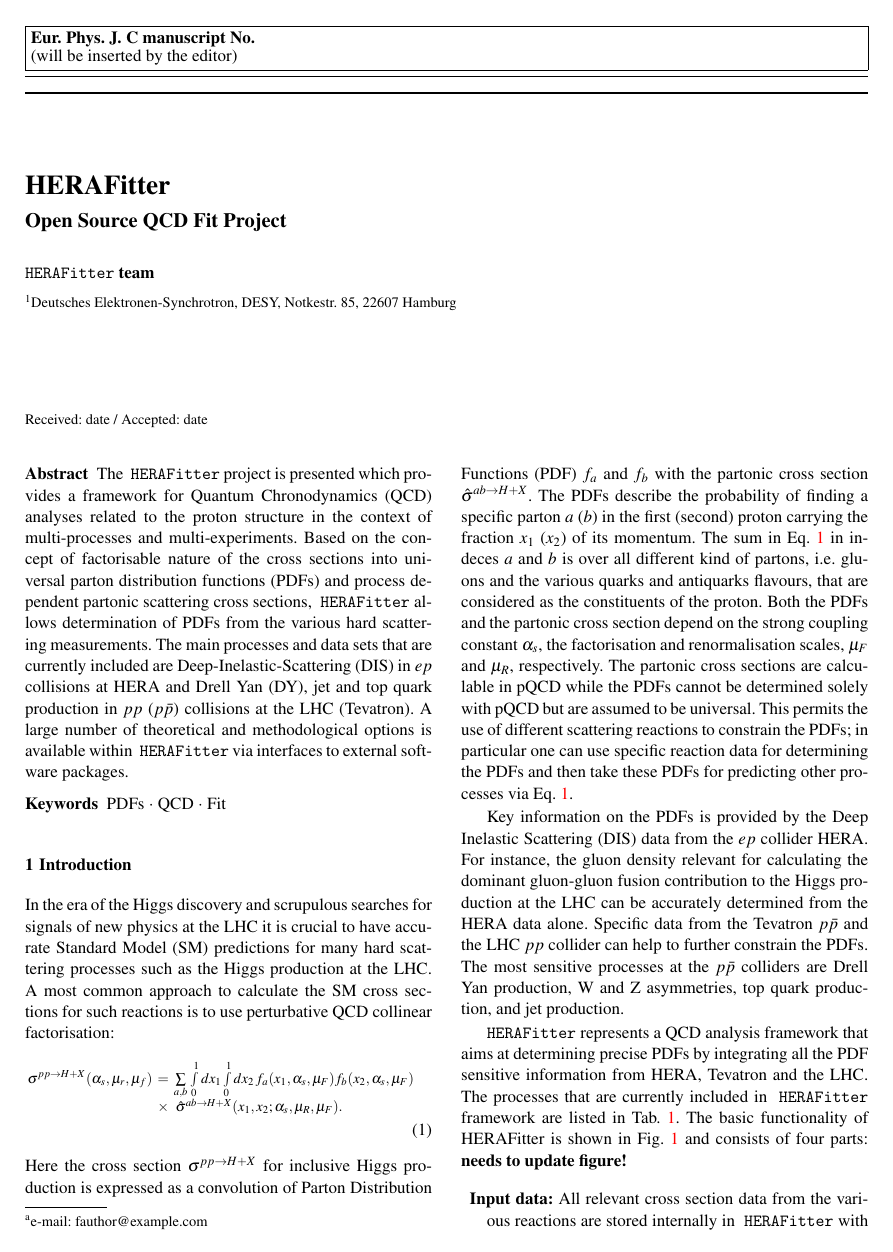
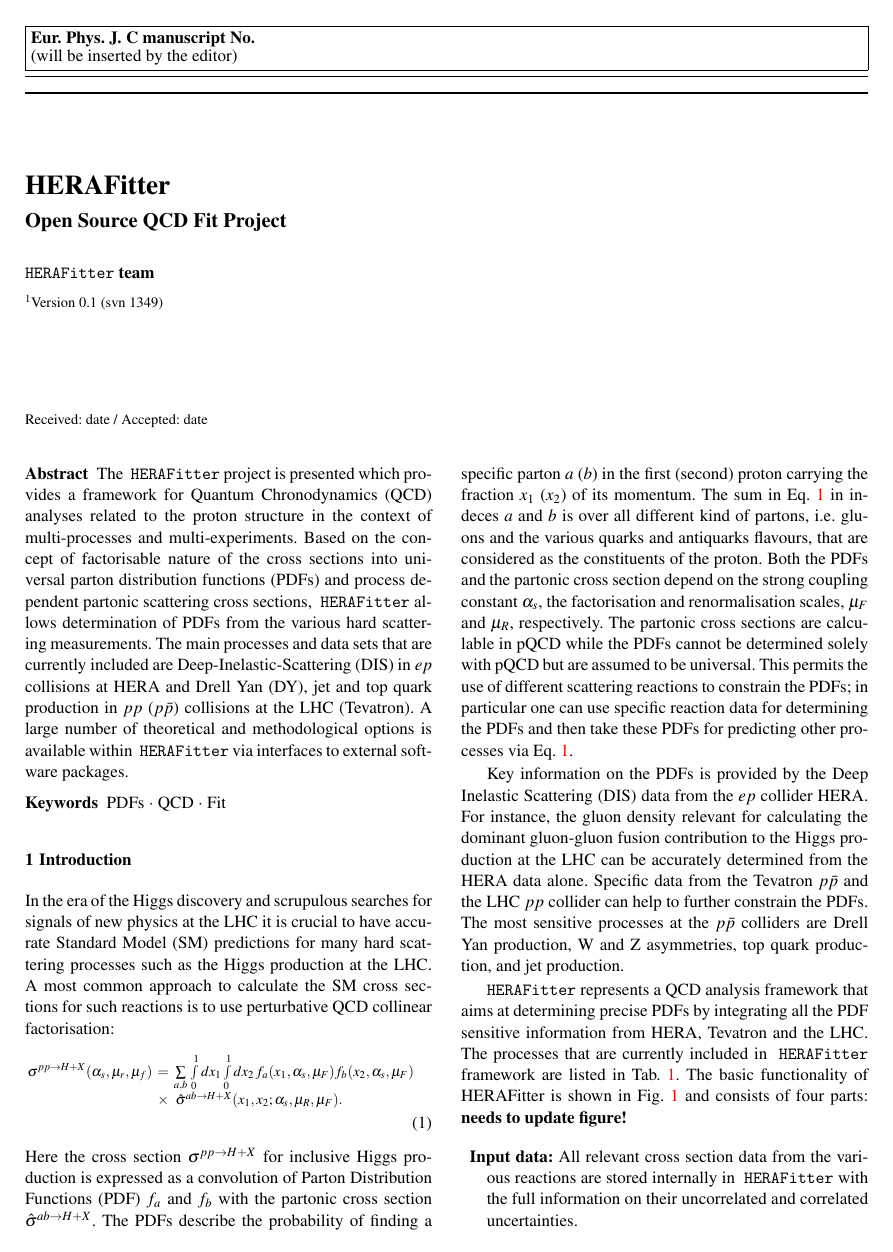
Before and after one commit to hep-mirrors/h1fitter, a LaTeX paper (doc/tex/paper/herafitter-epjc.tex): page 1 of 9. Compiled offline with pdfLaTeX.

Commit message:
adding version number on title page
git-svn-id: https://svnsrv.desy.de/basic/h1fitter/trunk@1349 b2a8d302-ca0a-427a-b7b9-081adbce06bc

```diff
--- a/doc/tex/paper/herafitter-epjc.tex
+++ b/doc/tex/paper/herafitter-epjc.tex
@@ -102,12 +102,13 @@
 %\thankstext{t1}{Grants or other notes
 %about the article that should go on the front page should be
 %placed here. General acknowledgments should be placed at the end of the article.
-\thankstext{e1}{e-mail: fauthor@example.com}
+%\thankstext{e1}{e-mail: fauthor@example.com}
 
 %\authorrunning{Short form of author list} % if too long for running head
 
-\institute{Deutsches Elektronen-Synchrotron, DESY,
-            Notkestr. 85, 22607 Hamburg \label{addr1}
+\institute{Version 0.1 (svn 1349)
+%\institute{Deutsches Elektronen-Synchrotron, DESY,
+%            Notkestr. 85, 22607 Hamburg \label{addr1}
 %           \and
 %           Second address \label{addr2}
 %           \and
```
Also changed, not shown: doc/tex/paper/herafitter-epjc.pdf.
